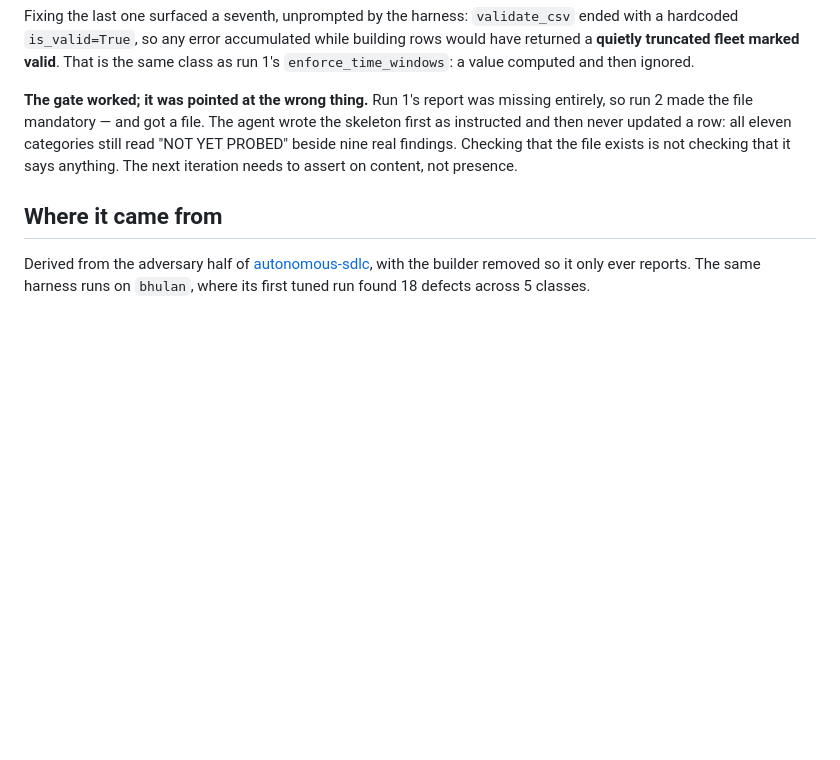
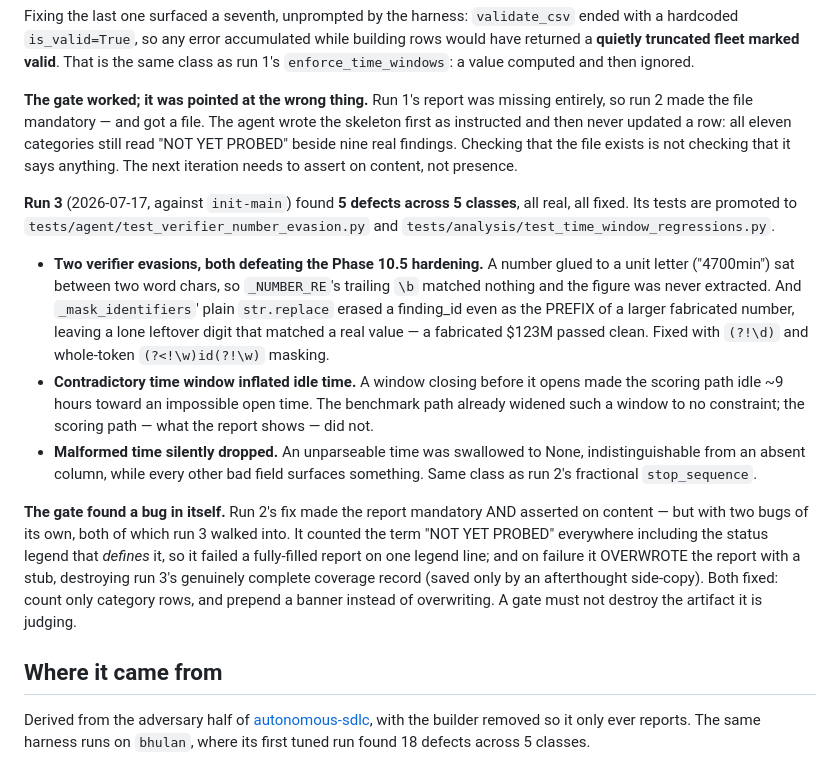
Before and after one commit to rslayer/route-bench, a Markdown page: ROBUSTNESS.md, the part around the change. GitHub-like rendering; blank space fills up the shorter version.

Commit message:
docs: record robustness run 3 in ROBUSTNESS.md (#28)
Five defects across five classes: two verifier evasions (both defeating
the Phase 10.5 hardening), a contradictory time window that inflated idle
time, and a malformed time silently dropped. Plus the meta-finding — the
run-2 coverage gate had two bugs of its own that run 3 exposed.

Docs only; no code change.

Co-authored-by: Claude Opus 4.8 <noreply@anthropic.com>

```diff
--- a/ROBUSTNESS.md
+++ b/ROBUSTNESS.md
@@ -130,6 +130,35 @@ categories still read "NOT YET PROBED" beside nine real findings. Checking that
 the file exists is not checking that it says anything. The next iteration needs
 to assert on content, not presence.
 
+**Run 3** (2026-07-17, against `init-main`) found **5 defects across 5 classes**,
+all real, all fixed. Its tests are promoted to
+`tests/agent/test_verifier_number_evasion.py` and
+`tests/analysis/test_time_window_regressions.py`.
+
+- **Two verifier evasions, both defeating the Phase 10.5 hardening.** A number
+  glued to a unit letter ("4700min") sat between two word chars, so
+  `_NUMBER_RE`'s trailing `\b` matched nothing and the figure was never
+  extracted. And `_mask_identifiers`' plain `str.replace` erased a finding_id
+  even as the PREFIX of a larger fabricated number, leaving a lone leftover
+  digit that matched a real value — a fabricated $123M passed clean. Fixed with
+  `(?!\d)` and whole-token `(?<!\w)id(?!\w)` masking.
+- **Contradictory time window inflated idle time.** A window closing before it
+  opens made the scoring path idle ~9 hours toward an impossible open time. The
+  benchmark path already widened such a window to no constraint; the scoring
+  path — what the report shows — did not.
+- **Malformed time silently dropped.** An unparseable time was swallowed to
+  None, indistinguishable from an absent column, while every other bad field
+  surfaces something. Same class as run 2's fractional `stop_sequence`.
+
+**The gate found a bug in itself.** Run 2's fix made the report mandatory AND
+asserted on content — but with two bugs of its own, both of which run 3 walked
+into. It counted the term "NOT YET PROBED" everywhere including the status
+legend that *defines* it, so it failed a fully-filled report on one legend line;
+and on failure it OVERWROTE the report with a stub, destroying run 3's genuinely
+complete coverage record (saved only by an afterthought side-copy). Both fixed:
+count only category rows, and prepend a banner instead of overwriting. A gate
+must not destroy the artifact it is judging.
+
 ## Where it came from
 
 Derived from the adversary half of
```
